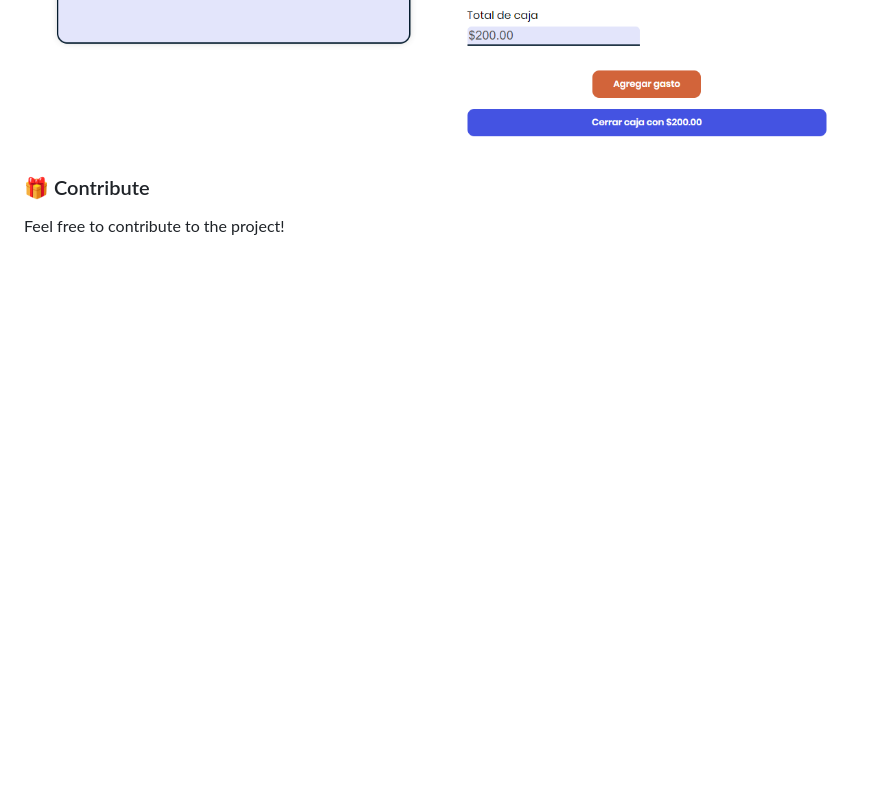
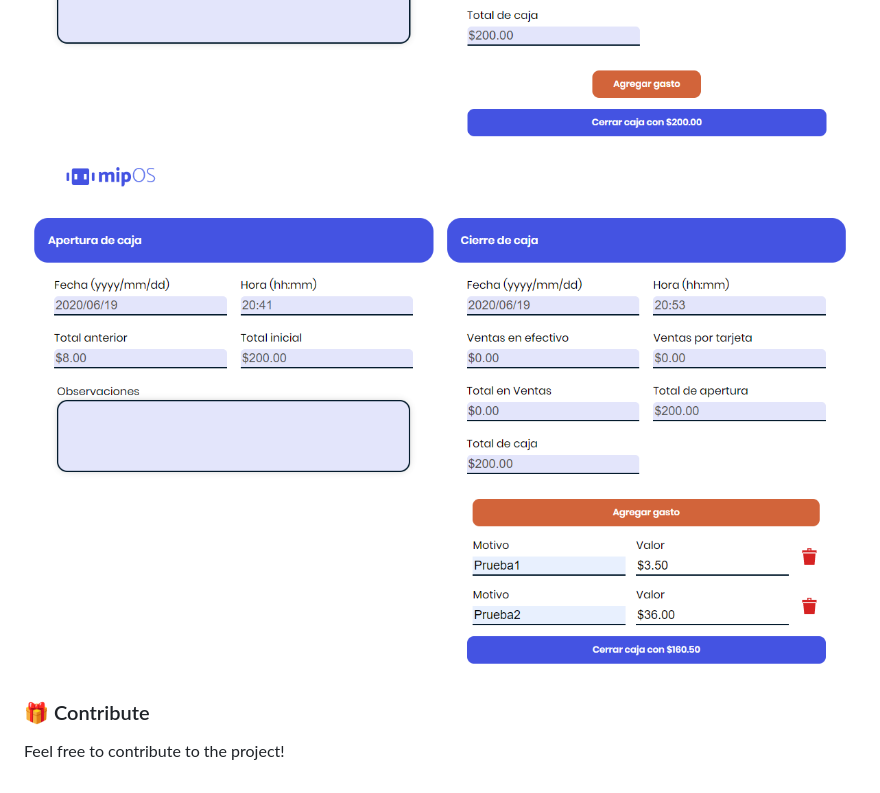
Before and after one commit to WilliamVelazquez/POS-cash-opening-closing, a Markdown page: README.md, the part around the change. Drawn GitHub-style; pictures changed too: .readme-static/expenses.png (added); blank space fills up the shorter version.

Commit message:
(Screenshots): Adding Expenses Screenshot

```diff
--- a/README.md
+++ b/README.md
@@ -97,6 +97,7 @@ If you want to know about the insights [click here!](https://github.com/WilliamV
 
 ![Opening](./.readme-static/opening.png)
 ![Closing](./.readme-static/closing.png)
+![Expenses](./.readme-static/expenses.png)
 
 
 ### 🎁 Contribute
```
Also changed, not shown: 1 other file.
